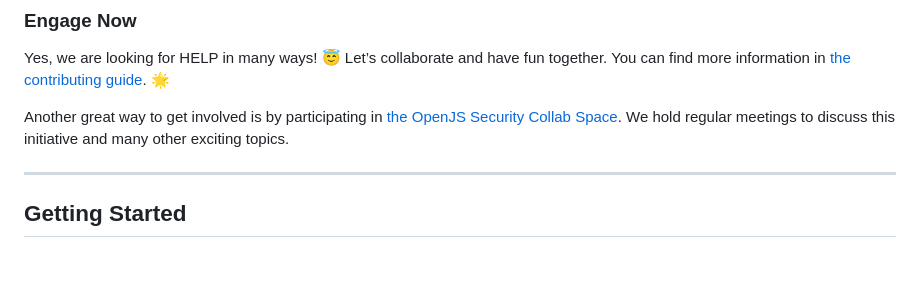
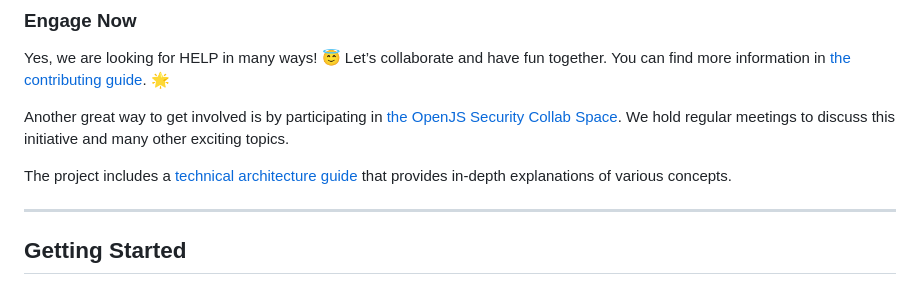
Before and after one commit to OpenPathfinder/visionBoard, a Markdown page: README.md, the part around the change. GitHub-like rendering; blank space fills up the shorter version.

Commit message:
docs: add references to the tech architecture

```diff
--- a/README.md
+++ b/README.md
@@ -49,6 +49,8 @@ Currently, we are focused on building a solid MVP and onboarding new contributor
 Yes, we are looking for HELP in many ways! 😇 Let’s collaborate and have fun together. You can find more information in [the contributing guide](CONTRIBUTING.md). 🌟
 
 Another great way to get involved is by participating in [the OpenJS Security Collab Space](https://github.com/openjs-foundation/security-collab-space). We hold regular meetings to discuss this initiative and many other exciting topics.
+
+The project includes a [technical architecture guide](/ARCHITECTURE.md) that provides in-depth explanations of various concepts.
 
 ---
 
```
Also changed, not shown: CONTRIBUTING.md (+6 -0 lines).
